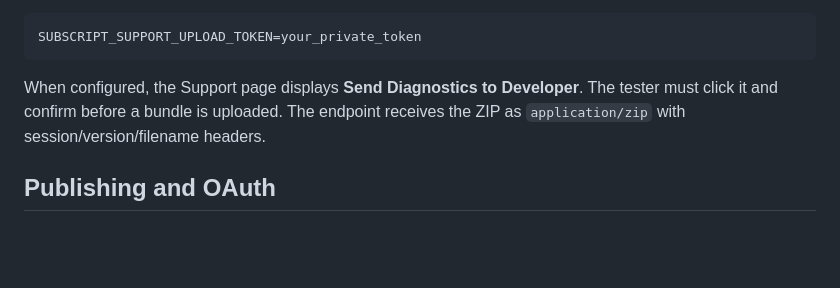
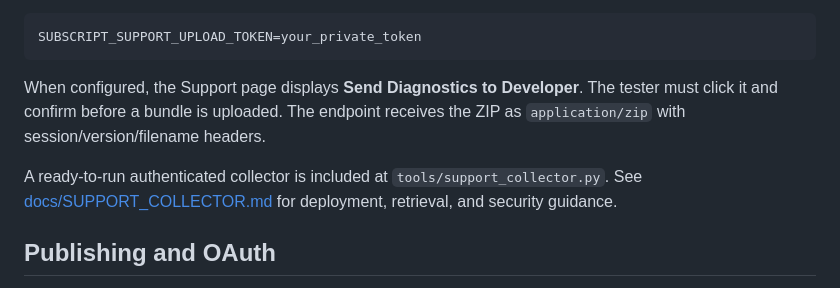
Before and after one commit to SensoredRooster/sub-script, a Markdown page: README.md, the part around the change. Drawn GitHub-style; blank space fills up the shorter version.

Commit message:
docs: link optional support collector deployment guide

```diff
--- a/README.md
+++ b/README.md
@@ -381,6 +381,8 @@ SUBSCRIPT_SUPPORT_UPLOAD_TOKEN=your_private_token
 
 When configured, the Support page displays **Send Diagnostics to Developer**. The tester must click it and confirm before a bundle is uploaded. The endpoint receives the ZIP as `application/zip` with session/version/filename headers.
 
+A ready-to-run authenticated collector is included at `tools/support_collector.py`. See [docs/SUPPORT_COLLECTOR.md](docs/SUPPORT_COLLECTOR.md) for deployment, retrieval, and security guidance.
+
 ## Publishing and OAuth
 
 SubScript keeps local account authentication separate from social publishing permissions. The local /login boundary is only a compatibility boundary for future account authentication; it does not pretend that TikTok, YouTube, or another social provider is the SubScript account system.
```
